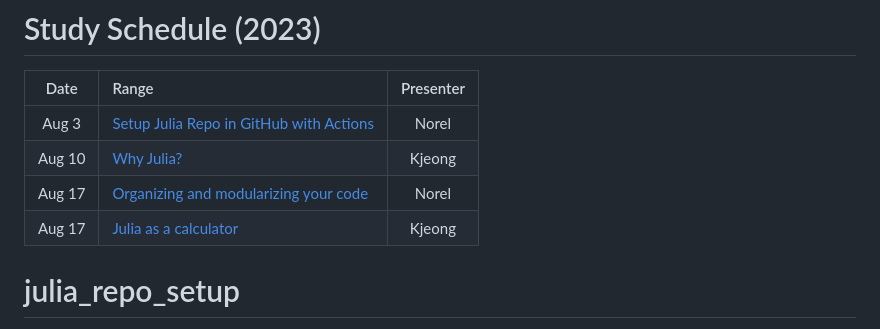
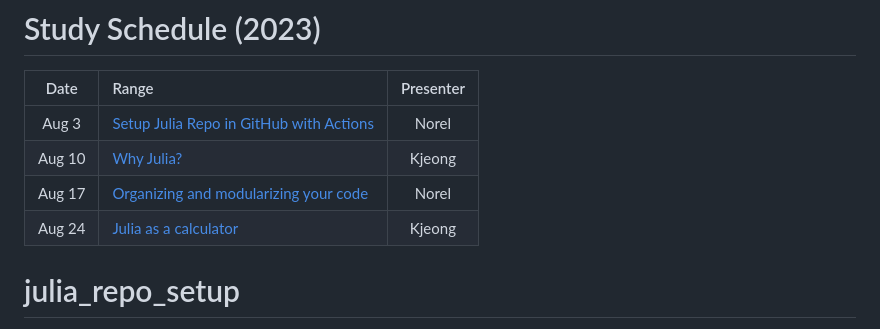
Before and after one commit to evoagile/julia_repo_setup.jl, a Markdown page: docs/src/index.md, the part around the change. Rendered like a GitHub page.

```diff
--- a/docs/src/index.md
+++ b/docs/src/index.md
@@ -19,7 +19,7 @@ Depth = 1
 | Aug 3  | [Setup Julia Repo in GitHub with Actions](@ref) |   Norel   |
 | Aug 10 | [Why Julia?](@ref)                              |  Kjeong   |
 | Aug 17 | [Organizing and modularizing your code](@ref)   |   Norel   |
-| Aug 17 | [Julia as a calculator](@ref)                   |  Kjeong   |
+| Aug 24 | [Julia as a calculator](@ref)                   |  Kjeong   |
 
 # julia_repo_setup
 
```
Also changed, not shown: 1 other file.
